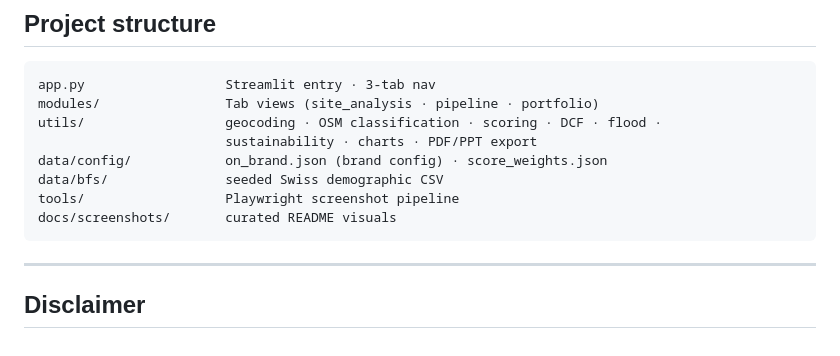
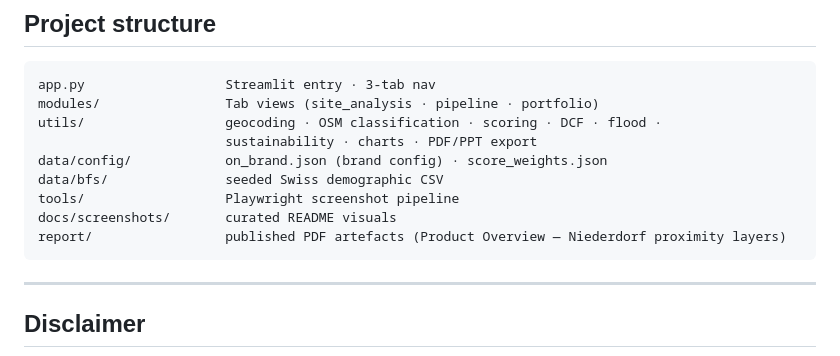
Before and after one commit to TStrathaus/retail-real-estate-site-intelligence, a Markdown page: README.md, the part around the change. Rendered like a GitHub page.

Commit message:
docs: add report/ folder to project structure
Co-Authored-By: Claude Sonnet 4.6 <noreply@anthropic.com>

````diff
--- a/README.md
+++ b/README.md
@@ -113,6 +113,7 @@ data/config/            on_brand.json (brand config) · score_weights.json
 data/bfs/               seeded Swiss demographic CSV
 tools/                  Playwright screenshot pipeline
 docs/screenshots/       curated README visuals
+report/                 published PDF artefacts (Product Overview — Niederdorf proximity layers)
 ```
 
 ---
````
